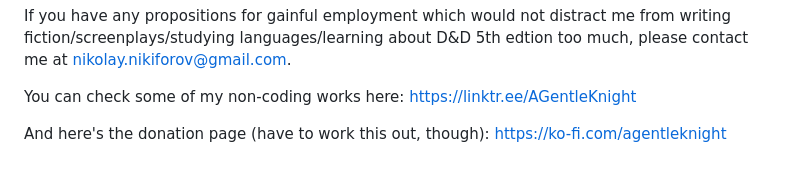
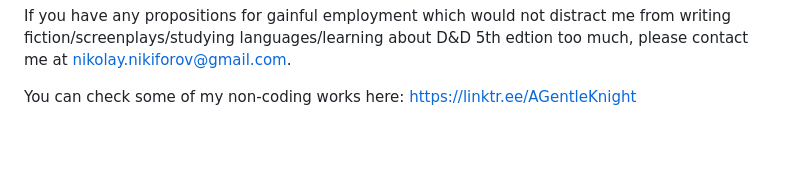
Before and after one commit to nnikif/iBirdeOne, a Markdown page: README.md, the part around the change. GitHub-like rendering; blank space fills up the shorter version.

Commit message:
Update README.md
winter cleaning

```diff
--- a/README.md
+++ b/README.md
@@ -58,5 +58,3 @@ There was once support for autocorrection / autocompletion, but I've turned it o
 If you have any propositions for gainful employment which would not distract me from writing fiction/screenplays/studying languages/learning about D&D 5th edtion too much, please contact me at nikolay.nikiforov@gmail.com.
 
 You can check some of my non-coding works here: https://linktr.ee/AGentleKnight
-
-And here's the donation page (have to work this out, though): https://ko-fi.com/agentleknight
```
